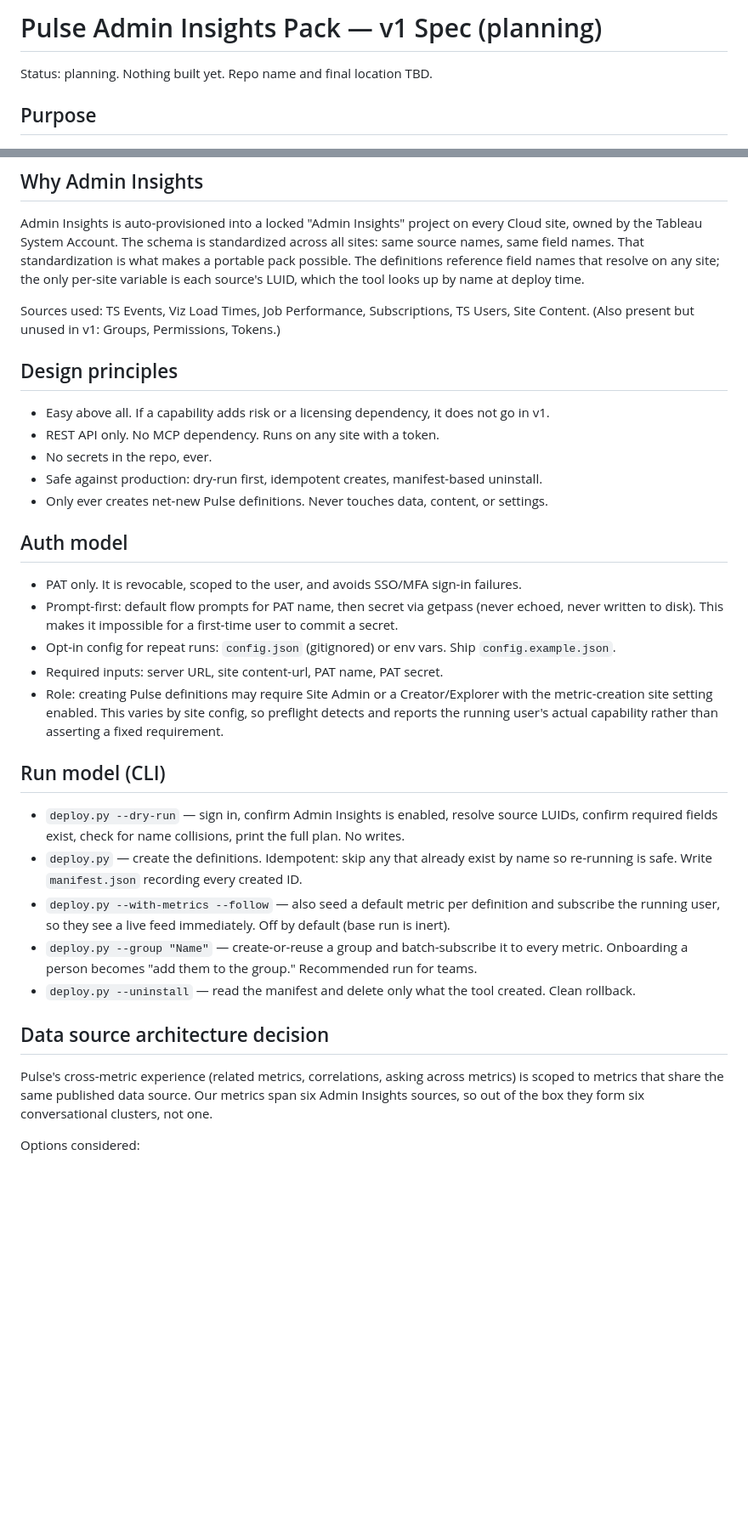
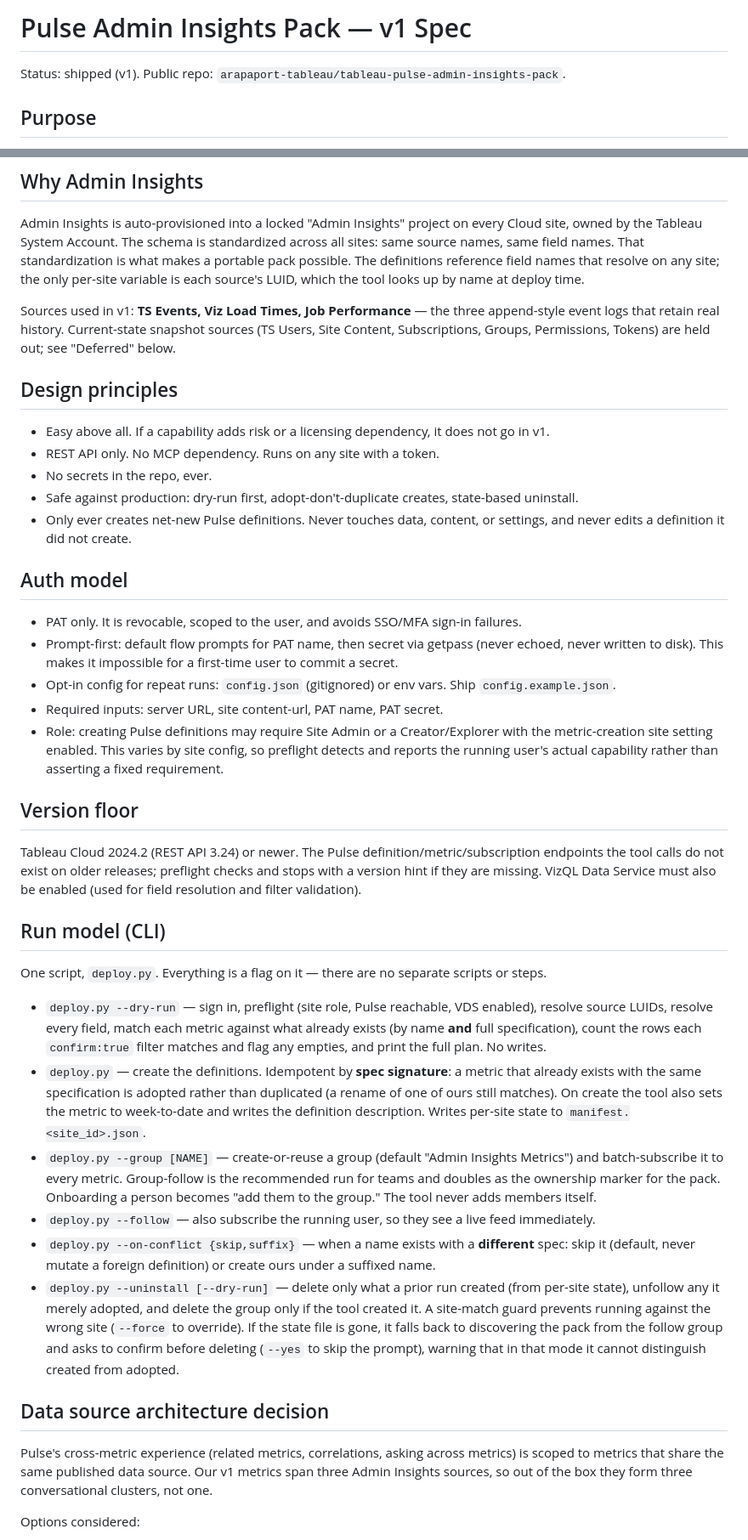
Before and after one commit to arapaport-tableau/tableau-pulse-admin-insights-pack, a Markdown page: SPEC.md, 2 parts joined by grey strips. Shown at 85% size. Rendered like a GitHub page; blank space fills up the shorter version.

```diff
--- a/SPEC.md
+++ b/SPEC.md
@@ -1,6 +1,6 @@
-# Pulse Admin Insights Pack — v1 Spec (planning)
+# Pulse Admin Insights Pack — v1 Spec
 
-Status: planning. Nothing built yet. Repo name and final location TBD.
+Status: shipped (v1). Public repo: `arapaport-tableau/tableau-pulse-admin-insights-pack`.
 
 ## Purpose
 
@@ -21,16 +21,19 @@ a portable pack possible. The definitions reference field names that resolve on
 site; the only per-site variable is each source's LUID, which the tool looks up by
 name at deploy time.
 
-Sources used: TS Events, Viz Load Times, Job Performance, Subscriptions, TS Users,
-Site Content. (Also present but unused in v1: Groups, Permissions, Tokens.)
+Sources used in v1: **TS Events, Viz Load Times, Job Performance** — the three
+append-style event logs that retain real history. Current-state snapshot sources
+(TS Users, Site Content, Subscriptions, Groups, Permissions, Tokens) are held out;
+see "Deferred" below.
 
 ## Design principles
 
 - Easy above all. If a capability adds risk or a licensing dependency, it does not go in v1.
 - REST API only. No MCP dependency. Runs on any site with a token.
 - No secrets in the repo, ever.
-- Safe against production: dry-run first, idempotent creates, manifest-based uninstall.
-- Only ever creates net-new Pulse definitions. Never touches data, content, or settings.
+- Safe against production: dry-run first, adopt-don't-duplicate creates, state-based uninstall.
+- Only ever creates net-new Pulse definitions. Never touches data, content, or settings, and
+  never edits a definition it did not create.
 
 ## Auth model
 
@@ -43,23 +46,43 @@ Site Content. (Also present but unused in v1: Groups, Permissions, Tokens.)
   metric-creation site setting enabled. This varies by site config, so preflight detects and
   reports the running user's actual capability rather than asserting a fixed requirement.
 
+## Version floor
+
+Tableau Cloud 2024.2 (REST API 3.24) or newer. The Pulse definition/metric/subscription
+endpoints the tool calls do not exist on older releases; preflight checks and stops with a
+version hint if they are missing. VizQL Data Service must also be enabled (used for field
+resolution and filter validation).
+
 ## Run model (CLI)
 
-- `deploy.py --dry-run` — sign in, confirm Admin Insights is enabled, resolve source LUIDs,
-  confirm required fields exist, check for name collisions, print the full plan. No writes.
-- `deploy.py` — create the definitions. Idempotent: skip any that already exist by name so
-  re-running is safe. Write `manifest.json` recording every created ID.
-- `deploy.py --with-metrics --follow` — also seed a default metric per definition and subscribe
-  the running user, so they see a live feed immediately. Off by default (base run is inert).
-- `deploy.py --group "Name"` — create-or-reuse a group and batch-subscribe it to every metric.
-  Onboarding a person becomes "add them to the group." Recommended run for teams.
-- `deploy.py --uninstall` — read the manifest and delete only what the tool created. Clean rollback.
+One script, `deploy.py`. Everything is a flag on it — there are no separate scripts or steps.
+
+- `deploy.py --dry-run` — sign in, preflight (site role, Pulse reachable, VDS enabled), resolve
+  source LUIDs, resolve every field, match each metric against what already exists (by name **and**
+  full specification), count the rows each `confirm:true` filter matches and flag any empties, and
+  print the full plan. No writes.
+- `deploy.py` — create the definitions. Idempotent by **spec signature**: a metric that already
+  exists with the same specification is adopted rather than duplicated (a rename of one of ours
+  still matches). On create the tool also sets the metric to week-to-date and writes the
+  definition description. Writes per-site state to `manifest.<site_id>.json`.
+- `deploy.py --group [NAME]` — create-or-reuse a group (default "Admin Insights Metrics") and
+  batch-subscribe it to every metric. Group-follow is the recommended run for teams and doubles as
+  the ownership marker for the pack. Onboarding a person becomes "add them to the group." The tool
+  never adds members itself.
+- `deploy.py --follow` — also subscribe the running user, so they see a live feed immediately.
+- `deploy.py --on-conflict {skip,suffix}` — when a name exists with a **different** spec: skip it
+  (default, never mutate a foreign definition) or create ours under a suffixed name.
+- `deploy.py --uninstall [--dry-run]` — delete only what a prior run created (from per-site state),
+  unfollow any it merely adopted, and delete the group only if the tool created it. A site-match
+  guard prevents running against the wrong site (`--force` to override). If the state file is gone,
+  it falls back to discovering the pack from the follow group and asks to confirm before deleting
+  (`--yes` to skip the prompt), warning that in that mode it cannot distinguish created from adopted.
 
 ## Data source architecture decision
 
 Pulse's cross-metric experience (related metrics, correlations, asking across metrics) is
-scoped to metrics that share the same published data source. Our metrics span six Admin
-Insights sources, so out of the box they form six conversational clusters, not one.
+scoped to metrics that share the same published data source. Our v1 metrics span three Admin
+Insights sources, so out of the box they form three conversational clusters, not one.
 
 Options considered:
 - Multi-table / composed source: rejected. Mixed grains cause join fan-out and ambiguous
```
Also changed, not shown: other parts of SPEC.md (+40 -34 lines).
